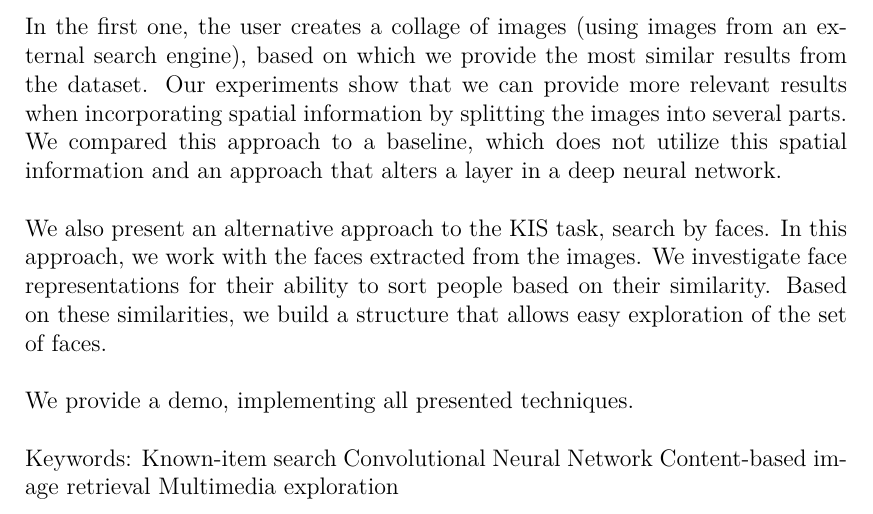
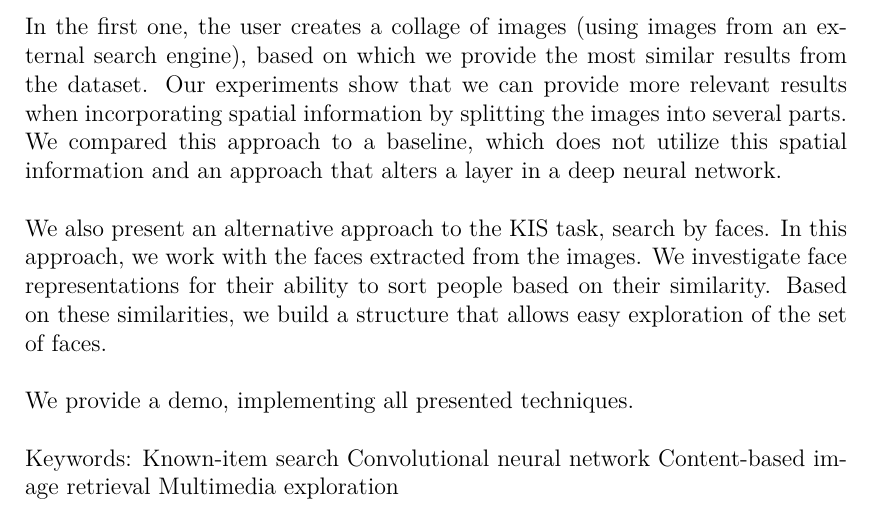
Before and after one commit to JankaSvK/Master-Thesis, a LaTeX thesis (thesis.tex): part of page 4 of 68, cut so that both start at the same text. Compiled offline with pdfLaTeX.

Commit message:
Updates from Overleaf

```diff
--- a/thesis.tex
+++ b/thesis.tex
@@ -131,7 +131,7 @@ We provide a demo, implementing all presented techniques.
 
 % 3 to 5 keywords (recommended), each enclosed in curly braces
 \def\Keywords{%
-{Known-item search} {Convolutional Neural Network} {Content-based image retrieval} {Multimedia exploration}
+{Known-item search} {Convolutional neural network} {Content-based image retrieval} {Multimedia exploration}
 }
 
 %% The hyperref package for clickable links in PDF and also for storing
```
